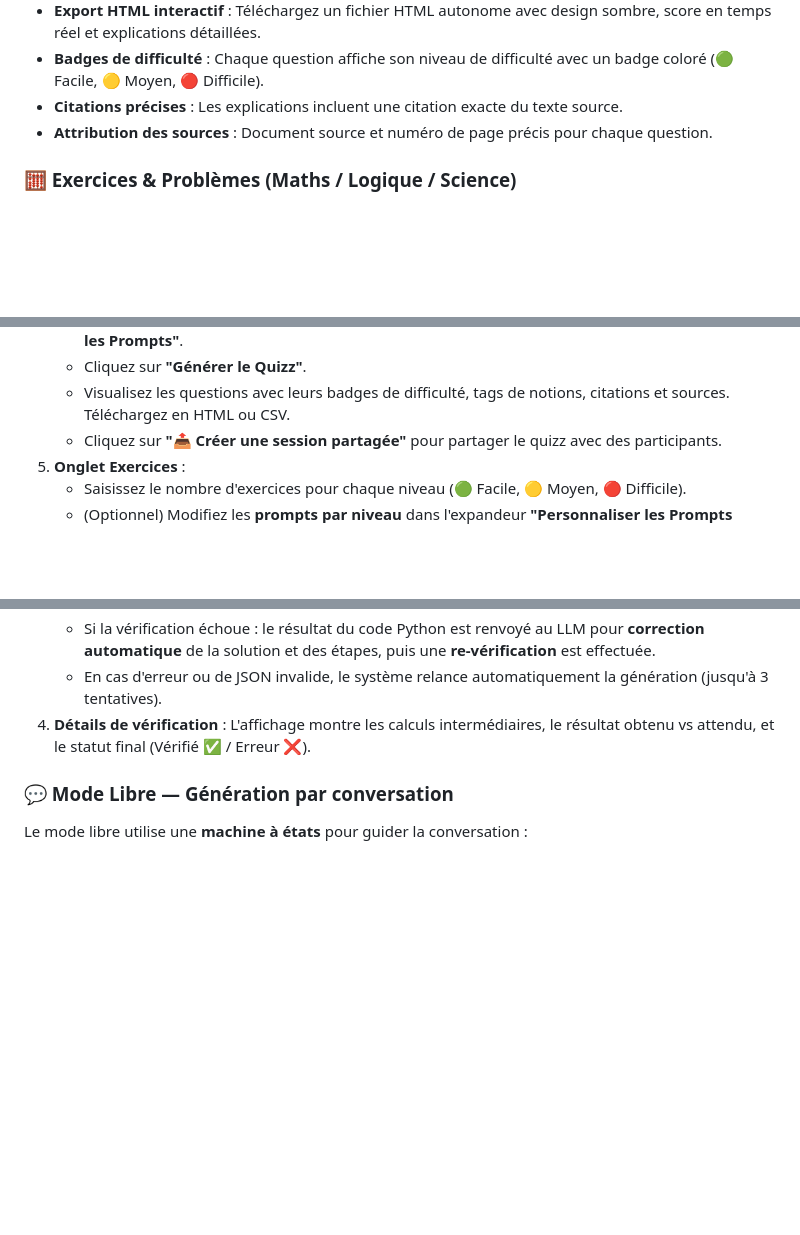
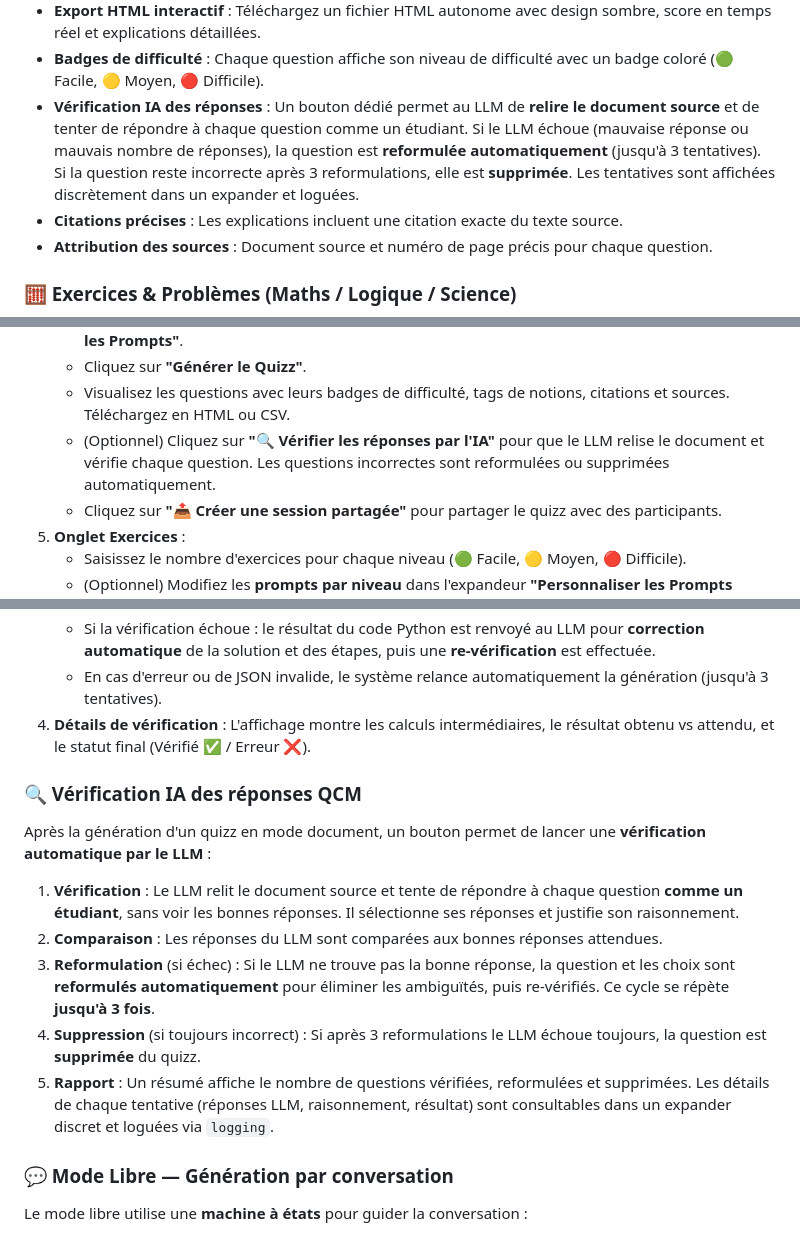
Before and after one commit to Aurel456/generateur_de_quizz, a Markdown page: README.md, 3 parts joined by grey strips. Rendered like a GitHub page; blank space fills up the shorter version.

```diff
--- a/README.md
+++ b/README.md
@@ -22,6 +22,7 @@ Application Streamlit permettant de générer automatiquement des **Quizz QCM**
 - **Tags de notions** : Chaque question affiche les **notions fondamentales** qu'elle couvre sous forme de badges cliquables, permettant d'identifier immédiatement les concepts testés.
 - **Export HTML interactif** : Téléchargez un fichier HTML autonome avec design sombre, score en temps réel et explications détaillées.
 - **Badges de difficulté** : Chaque question affiche son niveau de difficulté avec un badge coloré (🟢 Facile, 🟡 Moyen, 🔴 Difficile).
+- **Vérification IA des réponses** : Un bouton dédié permet au LLM de **relire le document source** et de tenter de répondre à chaque question comme un étudiant. Si le LLM échoue (mauvaise réponse ou mauvais nombre de réponses), la question est **reformulée automatiquement** (jusqu'à 3 tentatives). Si la question reste incorrecte après 3 reformulations, elle est **supprimée**. Les tentatives sont affichées discrètement dans un expander et loguées.
 - **Citations précises** : Les explications incluent une citation exacte du texte source.
 - **Attribution des sources** : Document source et numéro de page précis pour chaque question.
 
@@ -180,6 +181,7 @@ L'application s'ouvrira dans votre navigateur par défaut (généralement `http:
     - (Optionnel) Modifiez les instructions spécifiques envoyées à l'IA dans l'expandeur **"Personnaliser les Prompts"**.
     - Cliquez sur **"Générer le Quizz"**.
     - Visualisez les questions avec leurs badges de difficulté, tags de notions, citations et sources. Téléchargez en HTML ou CSV.
+    - (Optionnel) Cliquez sur **"🔍 Vérifier les réponses par l'IA"** pour que le LLM relise le document et vérifie chaque question. Les questions incorrectes sont reformulées ou supprimées automatiquement.
     - Cliquez sur **"📤 Créer une session partagée"** pour partager le quizz avec des participants.
 5. **Onglet Exercices** :
     - Saisissez le nombre d'exercices pour chaque niveau (🟢 Facile, 🟡 Moyen, 🔴 Difficile).
@@ -242,6 +244,16 @@ Contrairement aux quizz classiques, les exercices mathématiques ou logiques pas
    - En cas d'erreur ou de JSON invalide, le système relance automatiquement la génération (jusqu'à 3 tentatives).
 4. **Détails de vérification** : L'affichage montre les calculs intermédiaires, le résultat obtenu vs attendu, et le statut final (Vérifié ✅ / Erreur ❌).
 
+### 🔍 Vérification IA des réponses QCM
+
+Après la génération d'un quizz en mode document, un bouton permet de lancer une **vérification automatique par le LLM** :
+
+1. **Vérification** : Le LLM relit le document source et tente de répondre à chaque question **comme un étudiant**, sans voir les bonnes réponses. Il sélectionne ses réponses et justifie son raisonnement.
+2. **Comparaison** : Les réponses du LLM sont comparées aux bonnes réponses attendues.
+3. **Reformulation** (si échec) : Si le LLM ne trouve pas la bonne réponse, la question et les choix sont **reformulés automatiquement** pour éliminer les ambiguïtés, puis re-vérifiés. Ce cycle se répète **jusqu'à 3 fois**.
+4. **Suppression** (si toujours incorrect) : Si après 3 reformulations le LLM échoue toujours, la question est **supprimée** du quizz.
+5. **Rapport** : Un résumé affiche le nombre de questions vérifiées, reformulées et supprimées. Les détails de chaque tentative (réponses LLM, raisonnement, résultat) sont consultables dans un expander discret et loguées via `logging`.
+
 ### 💬 Mode Libre — Génération par conversation
 
 Le mode libre utilise une **machine à états** pour guider la conversation :
```
Also changed, not shown: other parts of README.md (+5 -1 lines).
